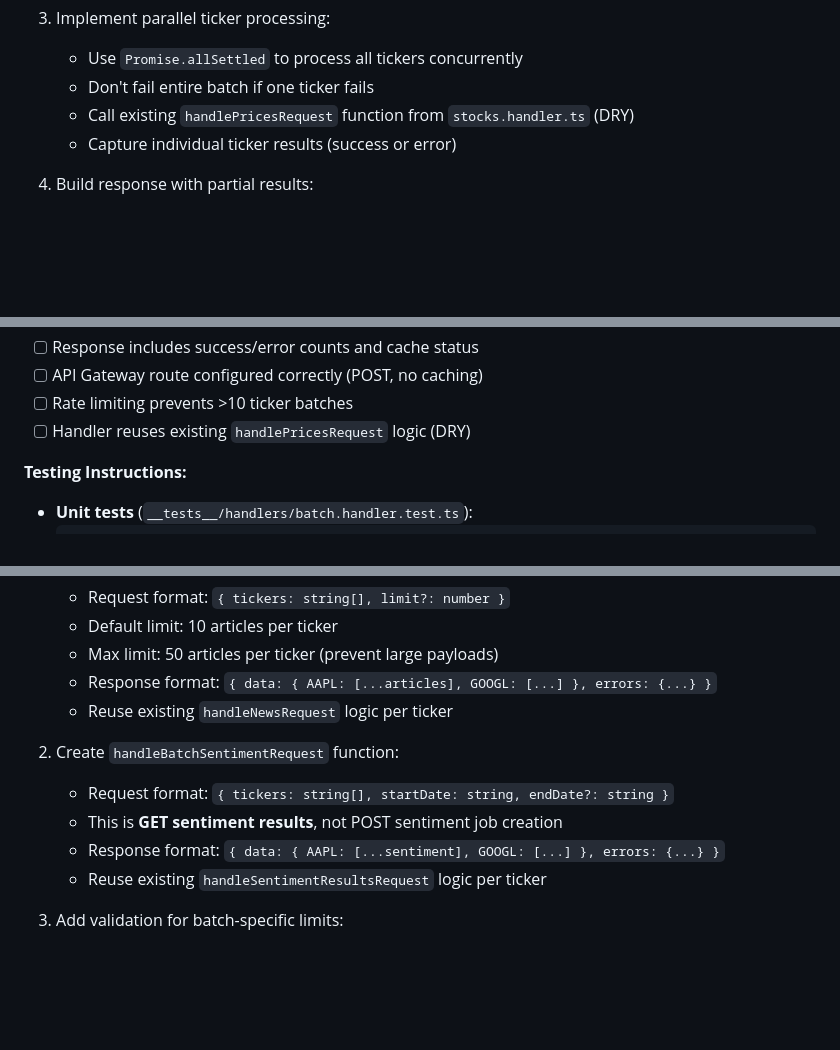
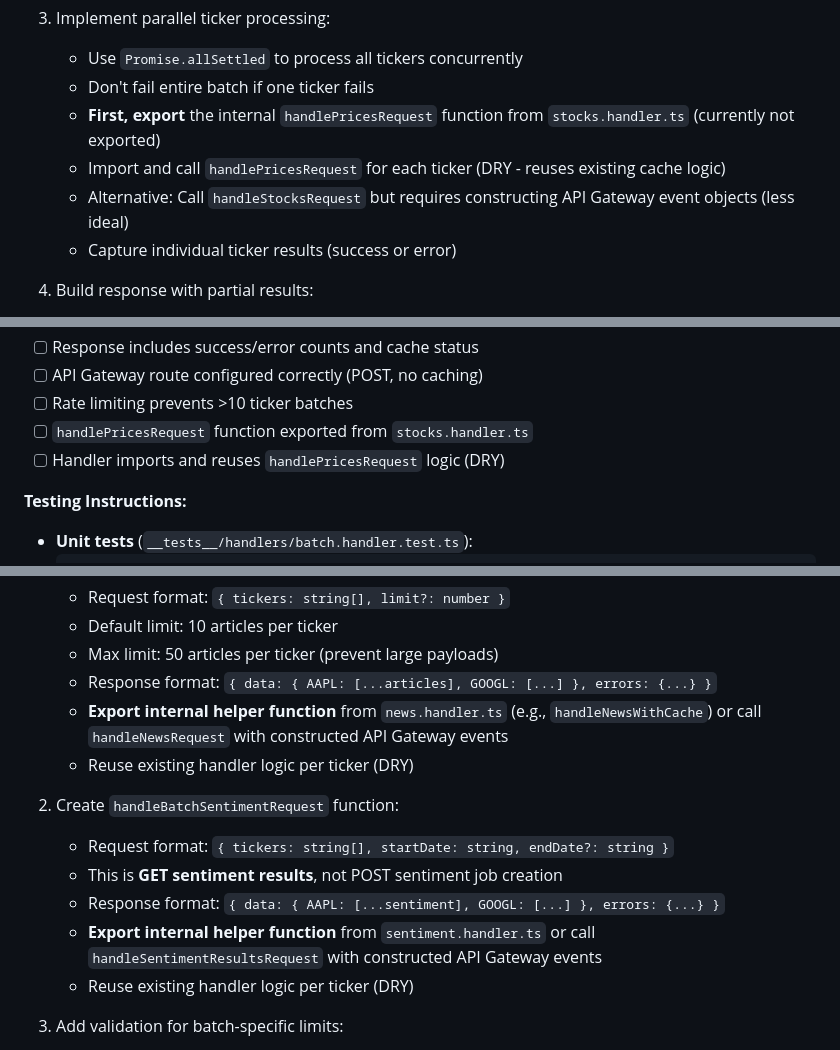
Before and after one commit to HatmanStack/react-stocks, a Markdown page: docs/plans/Phase-2.md, 3 parts joined by grey strips. GitHub-like rendering; blank space fills up the shorter version.

Commit message:
plans review

```diff
--- a/docs/plans/Phase-2.md
+++ b/docs/plans/Phase-2.md
@@ -88,7 +88,9 @@ Implement application-level performance optimizations that build on Phase 1's in
 3. Implement parallel ticker processing:
    - Use `Promise.allSettled` to process all tickers concurrently
    - Don't fail entire batch if one ticker fails
-   - Call existing `handlePricesRequest` function from `stocks.handler.ts` (DRY)
+   - **First, export** the internal `handlePricesRequest` function from `stocks.handler.ts` (currently not exported)
+   - Import and call `handlePricesRequest` for each ticker (DRY - reuses existing cache logic)
+   - Alternative: Call `handleStocksRequest` but requires constructing API Gateway event objects (less ideal)
    - Capture individual ticker results (success or error)
 
 4. Build response with partial results:
@@ -143,7 +145,8 @@ Implement application-level performance optimizations that build on Phase 1's in
 - [ ] Response includes success/error counts and cache status
 - [ ] API Gateway route configured correctly (POST, no caching)
 - [ ] Rate limiting prevents >10 ticker batches
-- [ ] Handler reuses existing `handlePricesRequest` logic (DRY)
+- [ ] `handlePricesRequest` function exported from `stocks.handler.ts`
+- [ ] Handler imports and reuses `handlePricesRequest` logic (DRY)
 
 **Testing Instructions:**
 - **Unit tests** (`__tests__/handlers/batch.handler.test.ts`):
@@ -235,13 +238,15 @@ Configure API Gateway route with POST method and throttling
    - Default limit: 10 articles per ticker
    - Max limit: 50 articles per ticker (prevent large payloads)
    - Response format: `{ data: { AAPL: [...articles], GOOGL: [...] }, errors: {...} }`
-   - Reuse existing `handleNewsRequest` logic per ticker
+   - **Export internal helper function** from `news.handler.ts` (e.g., `handleNewsWithCache`) or call `handleNewsRequest` with constructed API Gateway events
+   - Reuse existing handler logic per ticker (DRY)
 
 2. Create `handleBatchSentimentRequest` function:
    - Request format: `{ tickers: string[], startDate: string, endDate?: string }`
    - This is **GET sentiment results**, not POST sentiment job creation
    - Response format: `{ data: { AAPL: [...sentiment], GOOGL: [...] }, errors: {...} }`
-   - Reuse existing `handleSentimentResultsRequest` logic per ticker
+   - **Export internal helper function** from `sentiment.handler.ts` or call `handleSentimentResultsRequest` with constructed API Gateway events
+   - Reuse existing handler logic per ticker (DRY)
 
 3. Add validation for batch-specific limits:
    - News: Max 10 tickers × 50 articles = 500 articles per batch
```
Also changed, not shown: docs/plans/Phase-1.md (+3 -1 lines).
